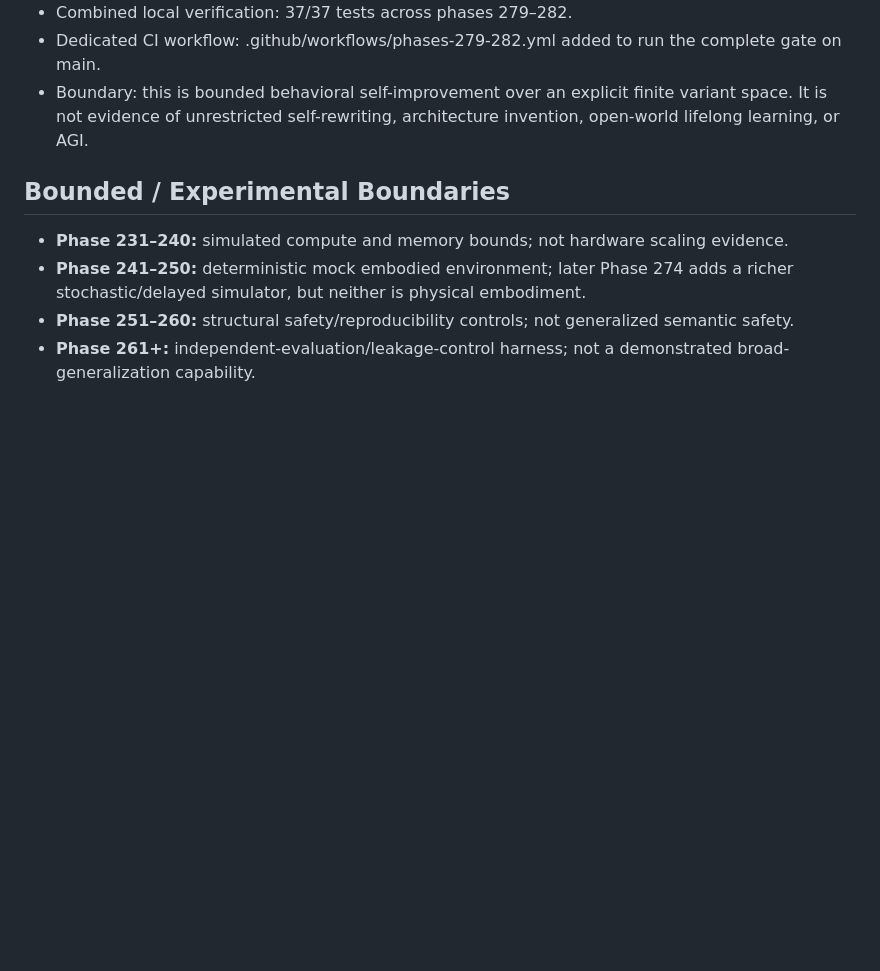
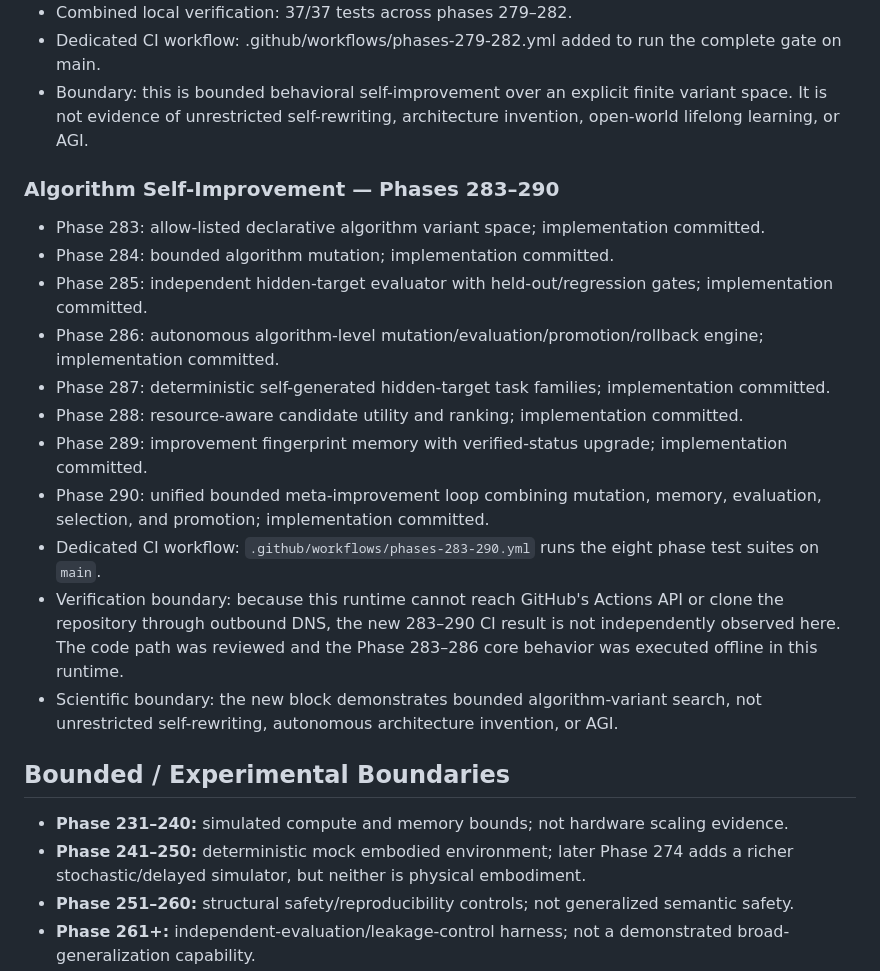
Before and after one commit to realahmad07/Mirror-7, a Markdown page: MIRROR7_FINAL_RESEARCH_STATUS.md, the part around the change. Rendered like a GitHub page; blank space fills up the shorter version.

Commit message:
Document algorithm self-improvement phases 283-290

```diff
--- a/MIRROR7_FINAL_RESEARCH_STATUS.md
+++ b/MIRROR7_FINAL_RESEARCH_STATUS.md
@@ -26,6 +26,19 @@
 - Dedicated CI workflow: .github/workflows/phases-279-282.yml added to run the complete gate on main.
 - Boundary: this is bounded behavioral self-improvement over an explicit finite variant space. It is not evidence of unrestricted self-rewriting, architecture invention, open-world lifelong learning, or AGI.
 
+### Algorithm Self-Improvement — Phases 283–290
+- Phase 283: allow-listed declarative algorithm variant space; implementation committed.
+- Phase 284: bounded algorithm mutation; implementation committed.
+- Phase 285: independent hidden-target evaluator with held-out/regression gates; implementation committed.
+- Phase 286: autonomous algorithm-level mutation/evaluation/promotion/rollback engine; implementation committed.
+- Phase 287: deterministic self-generated hidden-target task families; implementation committed.
+- Phase 288: resource-aware candidate utility and ranking; implementation committed.
+- Phase 289: improvement fingerprint memory with verified-status upgrade; implementation committed.
+- Phase 290: unified bounded meta-improvement loop combining mutation, memory, evaluation, selection, and promotion; implementation committed.
+- Dedicated CI workflow: `.github/workflows/phases-283-290.yml` runs the eight phase test suites on `main`.
+- Verification boundary: because this runtime cannot reach GitHub's Actions API or clone the repository through outbound DNS, the new 283–290 CI result is not independently observed here. The code path was reviewed and the Phase 283–286 core behavior was executed offline in this runtime.
+- Scientific boundary: the new block demonstrates bounded algorithm-variant search, not unrestricted self-rewriting, autonomous architecture invention, or AGI.
+
 ## Bounded / Experimental Boundaries
 - **Phase 231–240:** simulated compute and memory bounds; not hardware scaling evidence.
 - **Phase 241–250:** deterministic mock embodied environment; later Phase 274 adds a richer stochastic/delayed simulator, but neither is physical embodiment.
```
